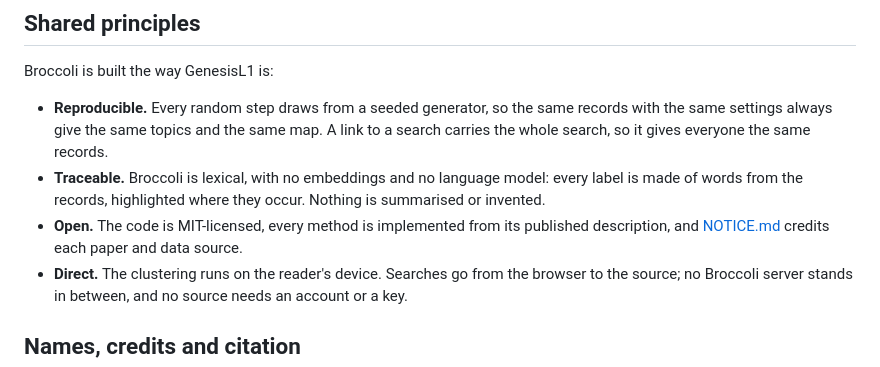
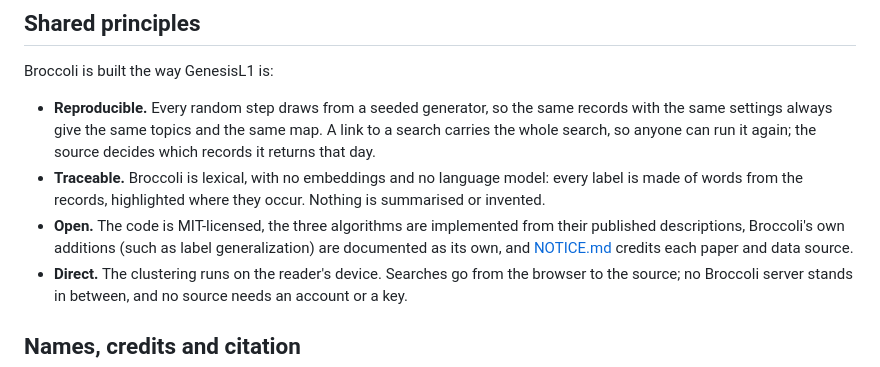
Before and after one commit to GenesisL1/Broccoli, a Markdown page: docs/GENESISL1.md, the part around the change. GitHub-like rendering.

Commit message:
Docs: say exactly what comes from the papers and what a shared link repeats
GENESISL1.md said every method is implemented from its published
description; label generalization is Broccoli's own addition, so the line
now names the three algorithms and says the additions are documented as
Broccoli's. It also said a link gives everyone the same records; it repeats
the search, and the source decides which records come back.

Co-Authored-By: Claude Opus 5.5 <noreply@anthropic.com>
Claude-Session: https://claude.ai/code/session_01UL8KtEhvwoPMHdj1qVGZi7

```diff
--- a/docs/GENESISL1.md
+++ b/docs/GENESISL1.md
@@ -70,14 +70,15 @@ Broccoli is built the way GenesisL1 is:
 
 - **Reproducible.** Every random step draws from a seeded generator, so the
   same records with the same settings always give the same topics and the
-  same map. A link to a search carries the whole search, so it gives
-  everyone the same records.
+  same map. A link to a search carries the whole search, so anyone can run
+  it again; the source decides which records it returns that day.
 - **Traceable.** Broccoli is lexical, with no embeddings and no language
   model: every label is made of words from the records, highlighted where
   they occur. Nothing is summarised or invented.
-- **Open.** The code is MIT-licensed, every method is implemented from its
-  published description, and [NOTICE.md](../NOTICE.md) credits each paper and
-  data source.
+- **Open.** The code is MIT-licensed, the three algorithms are implemented
+  from their published descriptions, Broccoli's own additions (such as label
+  generalization) are documented as its own, and [NOTICE.md](../NOTICE.md)
+  credits each paper and data source.
 - **Direct.** The clustering runs on the reader's device. Searches go from
   the browser to the source; no Broccoli server stands in between, and no
   source needs an account or a key.
```
